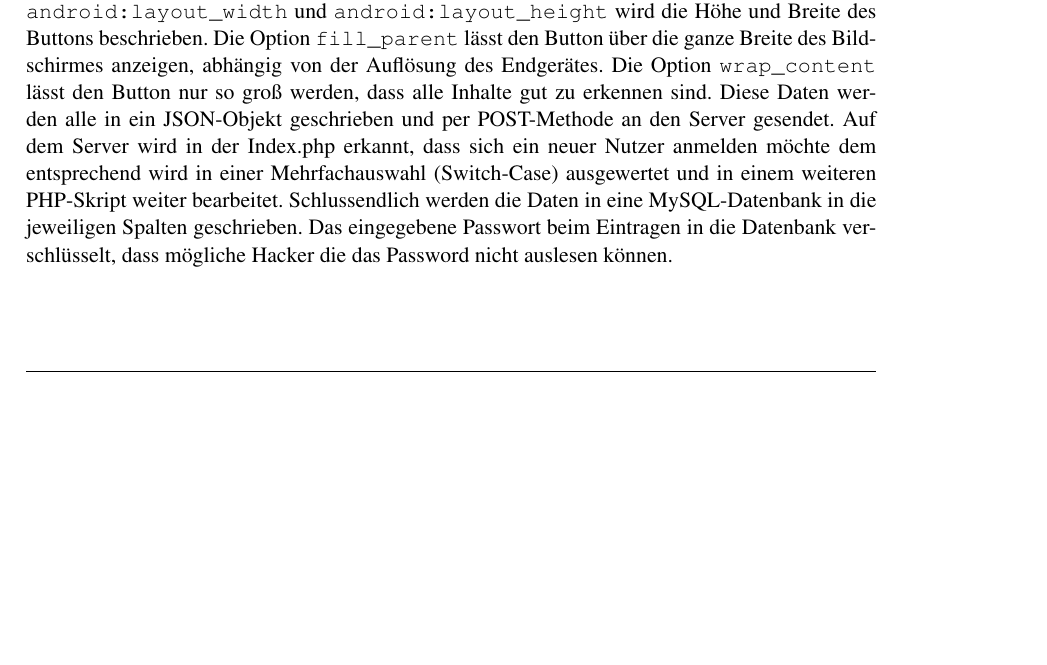
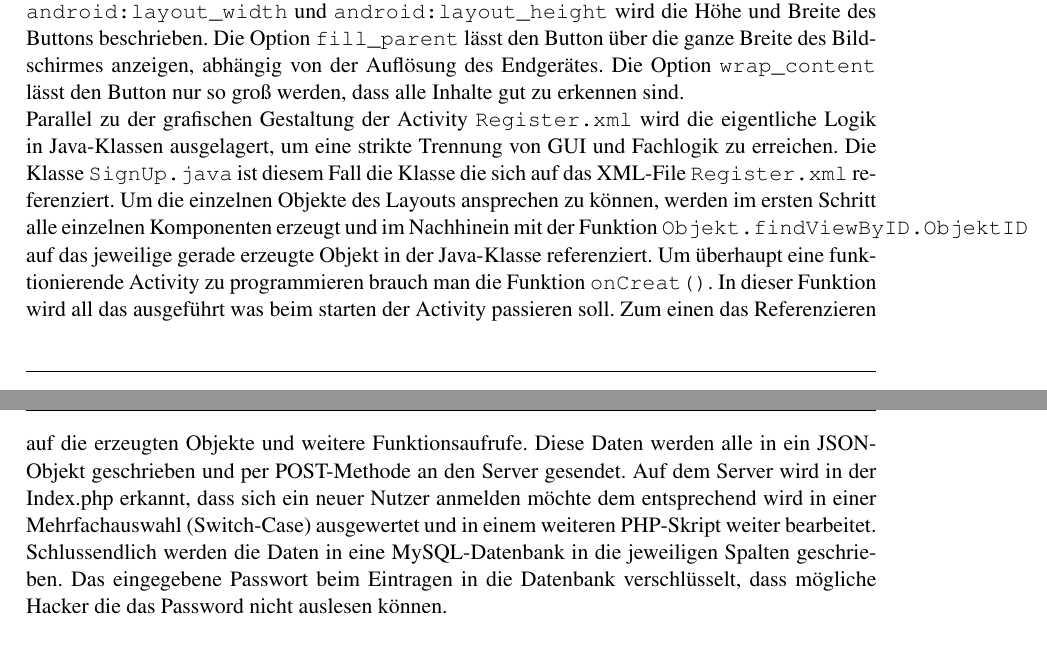
Before and after one commit to JawharMbarek/Bericht, a LaTeX thesis (main.tex, which reads kapitel3/ch3.tex): part of page 11 of 22 before the commit and two parts of pages 11 and 12 of 23 after it, the two joined at a grey line, cut so that both start at the same text, the shorter picture padded with empty space. Compiled offline with pdfLaTeX.

Commit message:
Unterkapitel Register weiter geschrieben

```diff
--- a/kapitel3/ch3.tex
+++ b/kapitel3/ch3.tex
@@ -53,6 +53,15 @@ Das Framework Android-SDK bietet es dem Nutzer an die grafische Oberfläche von
        android:textStyle="bold" />
 \end{lstlisting}
 In dem obigen Codebeispiel wird ein Button in der View erzeugt. Dabei wird dieser mit einer sog. ID versehen, um den Button über diese ID aus dem Quellcode ansprechen zu können. Mithilfe von \texttt{android:layout\_width} und \texttt{android:layout\_height} wird die Höhe und Breite des Buttons beschrieben. Die Option \texttt{fill\_parent} lässt den Button über die ganze Breite des Bildschirmes anzeigen, abhängig von der Auflösung des Endgerätes. Die Option \texttt{wrap\_content} lässt den Button nur so groß werden, dass alle Inhalte gut zu erkennen sind.
+\\
+Parallel zu der grafischen Gestaltung der Activity \texttt{Register.xml} wird die eigentliche Logik in Java-Klassen ausgelagert, um eine strikte Trennung von GUI und Fachlogik zu erreichen. Die Klasse \texttt{SignUp.java} ist diesem Fall die Klasse die sich auf das XML-File \texttt{Register.xml} referenziert. Um die einzelnen Objekte des Layouts ansprechen zu können, werden im ersten Schritt alle einzelnen Komponenten erzeugt und im Nachhinein mit der Funktion \texttt{Objekt.findViewByID.ObjektID} auf das jeweilige gerade erzeugte Objekt in der Java-Klasse referenziert.
+%%%%%%%%%%%%%%%%%%%%%%%%%%%%%%%
+%Code-Beispiel findVIew....
+%%%%%%%%%%%%%
+Um überhaupt eine funktionierende Activity zu programmieren brauch man die Funktion \texttt{onCreat()}. In dieser Funktion wird all das ausgeführt was beim starten der Activity passieren soll. Zum einen das Referenzieren auf die erzeugten Objekte und weitere Funktionsaufrufe.
+%%%%%%%%%%%%%%%%%%%%%%%%%%%%%%%%
+%%Was passiert nun in der Klasse Code und Beschreibung
+%%%%%%%%%%%%%%%%%%%%%%%%%%%%%%%%
 Diese Daten werden alle in ein JSON-Objekt geschrieben und per POST-Methode an den Server gesendet. Auf dem Server wird in der Index.php erkannt, dass sich ein neuer Nutzer anmelden möchte dem entsprechend wird in einer Mehrfachauswahl (Switch-Case) ausgewertet und in einem weiteren PHP-Skript weiter bearbeitet. Schlussendlich werden die Daten in eine MySQL-Datenbank in die jeweiligen Spalten geschrieben. Das eingegebene Passwort beim Eintragen in die Datenbank verschlüsselt, dass mögliche Hacker die das Password nicht auslesen können.
 \subsubsection{Der eigentliche Login}
 \begin{figure}[h]
```
Also changed, not shown: main.pdf, 5 other files.
